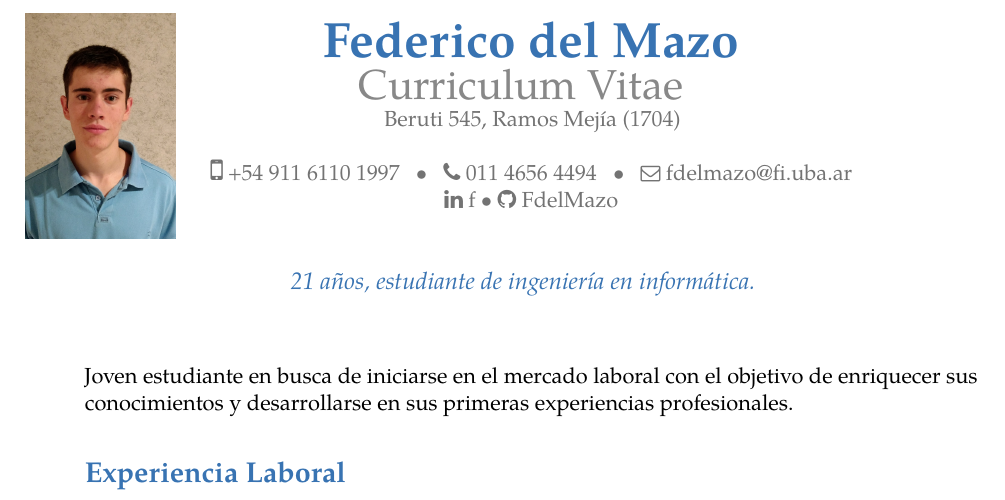
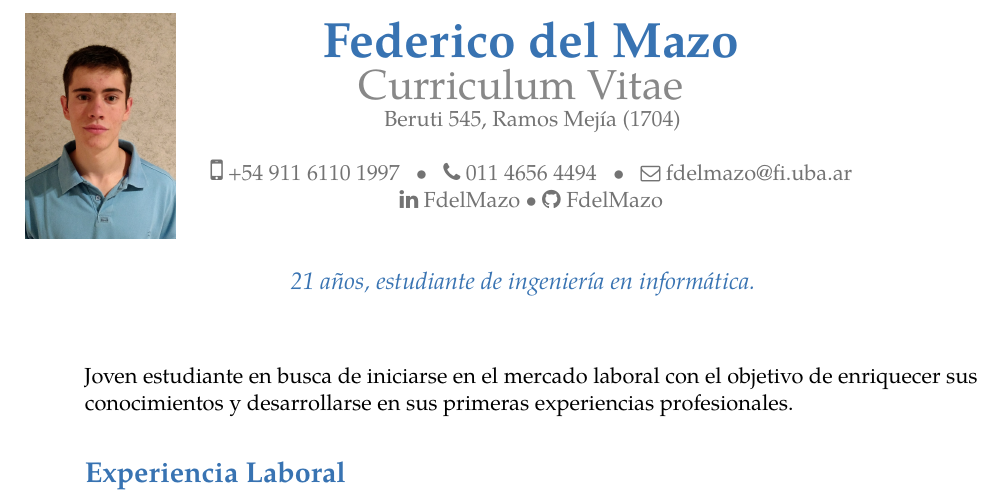
Before and after one commit to FdelMazo/CV, a LaTeX CV (cv.tex): part of page 1 of 3, cut so that both start at the same text. The pictures show the PDF file cv.pdf that the author committed with the source.

Commit message:
Links en redes

```diff
--- a/cv.tex
+++ b/cv.tex
@@ -11,7 +11,7 @@
 \phone[mobile]{+54 911 6110 1997}
 \phone[fixed]{011 4656 4494}
 \email{fdelmazo@fi.uba.ar}
-\extrainfo{\faLinkedin \vspace{0.4mm} f • \faGithub \vspace{0.4mm} FdelMazo}
+\extrainfo{\href{https://www.linkedin.com/in/fdelmazo/}{\faLinkedin \vspace{0.4mm} FdelMazo} • \href{https://www.github.com/fdelmazo/}{\faGithub \vspace{0.4mm} FdelMazo}}
 \quote{
     \spa{21 años, estudiante de ingeniería en informática.}
     \en{21 years old, computer engineering student.}
```
Also changed, not shown: cv-full.pdf, cv.pdf, notas.pdf.
